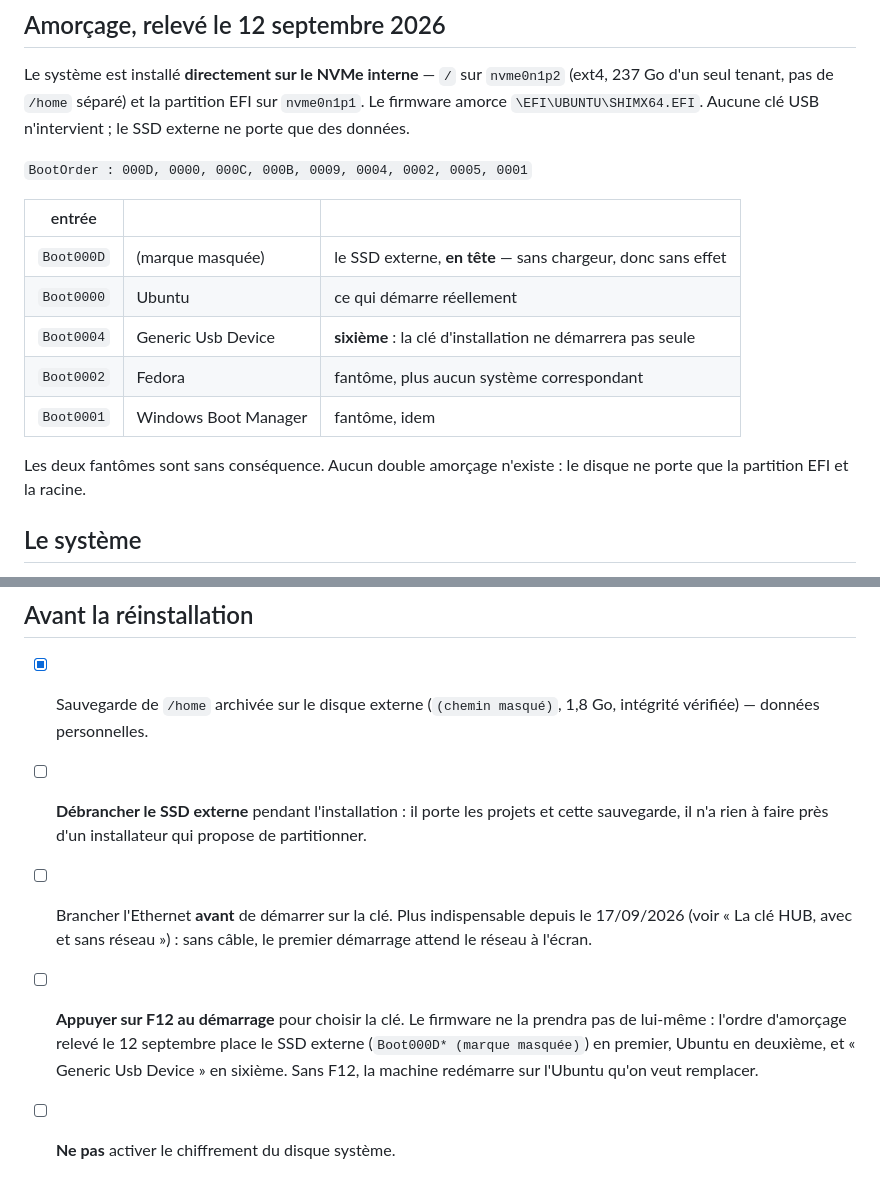
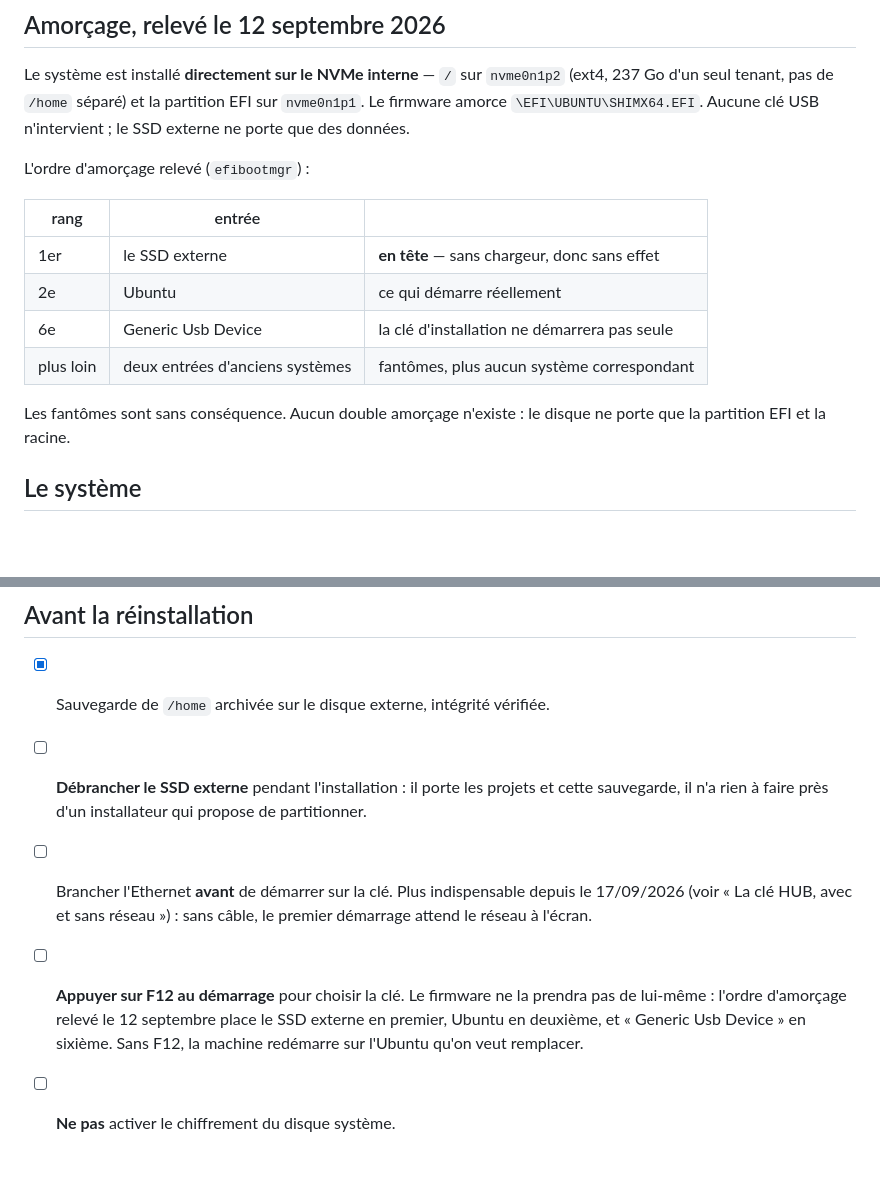
Before and after one commit to MetaSphere-DEVELOPPEMENT/hub, a Markdown page: ARCHITECTURE.md, 2 parts joined by grey strips. Drawn GitHub-style; blank space fills up the shorter version.

Commit message:
L'architecture exposait le chemin et le contenu de la sauvegarde personnelle, et le détail des disques
Retirés : le chemin /media/<utilisateur>/… de l'archive de /home et son
contenu (documents, clés SSH et GPG), la marque du SSD externe et les
numéros d'entrées EFI avec les anciens systèmes. L'ordre d'amorçage reste
décrit par rangs, ce qui suffit à justifier F12 au démarrage.

Co-Authored-By: Claude Opus 5 (1M context) <noreply@anthropic.com>

```diff
--- a/ARCHITECTURE.md
+++ b/ARCHITECTURE.md
@@ -114,17 +114,16 @@ Le système est installé **directement sur le NVMe interne** — `/` sur `nvme0
 `nvme0n1p1`. Le firmware amorce `\EFI\UBUNTU\SHIMX64.EFI`. Aucune clé USB
 n'intervient ; le SSD externe ne porte que des données.
 
-`BootOrder : 000D, 0000, 000C, 000B, 0009, 0004, 0002, 0005, 0001`
+L'ordre d'amorçage relevé (`efibootmgr`) :
 
-| entrée | | |
+| rang | entrée | |
 |---|---|---|
-| `Boot000D` | (marque masquée) | le SSD externe, **en tête** — sans chargeur, donc sans effet |
-| `Boot0000` | Ubuntu | ce qui démarre réellement |
-| `Boot0004` | Generic Usb Device | **sixième** : la clé d'installation ne démarrera pas seule |
-| `Boot0002` | Fedora | fantôme, plus aucun système correspondant |
-| `Boot0001` | Windows Boot Manager | fantôme, idem |
+| 1er | le SSD externe | **en tête** — sans chargeur, donc sans effet |
+| 2e | Ubuntu | ce qui démarre réellement |
+| 6e | Generic Usb Device | la clé d'installation ne démarrera pas seule |
+| plus loin | deux entrées d'anciens systèmes | fantômes, plus aucun système correspondant |
 
-Les deux fantômes sont sans conséquence. Aucun double amorçage n'existe : le disque
+Les fantômes sont sans conséquence. Aucun double amorçage n'existe : le disque
 ne porte que la partition EFI et la racine.
 
 ## Le système
@@ -456,9 +455,7 @@ supposent pas :
 
 ## Avant la réinstallation
 
-- [x] Sauvegarde de `/home` archivée sur le disque externe
-      (`(chemin masqué)`, 1,8 Go,
-      intégrité vérifiée) — données personnelles.
+- [x] Sauvegarde de `/home` archivée sur le disque externe, intégrité vérifiée.
 - [ ] **Débrancher le SSD externe** pendant l'installation : il porte les projets
       et cette sauvegarde, il n'a rien à faire près d'un installateur qui propose
       de partitionner.
@@ -467,6 +464,6 @@ supposent pas :
       démarrage attend le réseau à l'écran.
 - [ ] **Appuyer sur F12 au démarrage** pour choisir la clé. Le firmware ne la prendra
       pas de lui-même : l'ordre d'amorçage relevé le 12 septembre place le SSD externe
-      (`Boot000D* (marque masquée)`) en premier, Ubuntu en deuxième, et « Generic Usb Device »
+      en premier, Ubuntu en deuxième, et « Generic Usb Device »
       en sixième. Sans F12, la machine redémarre sur l'Ubuntu qu'on veut remplacer.
 - [ ] **Ne pas** activer le chiffrement du disque système.
```
